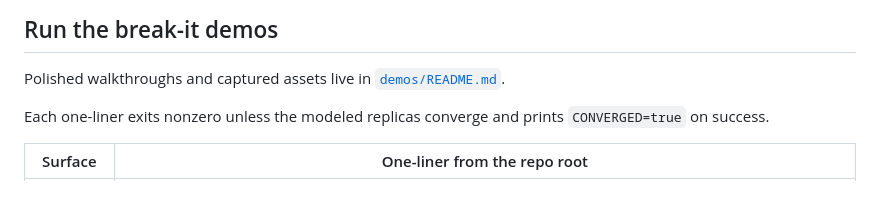
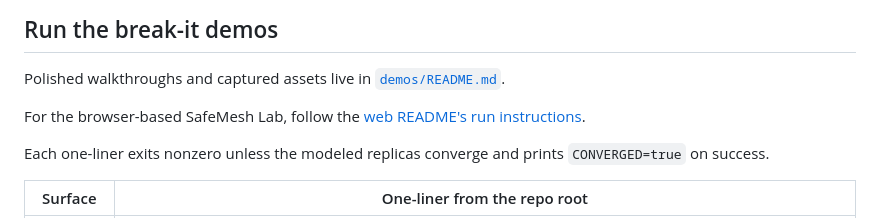
Before and after one commit to velvetmonkey/safemesh, a Markdown page: README.md, the part around the change. Rendered like a GitHub page; blank space fills up the shorter version.

```diff
--- a/README.md
+++ b/README.md
@@ -36,6 +36,8 @@ SafeMesh v0.1 is publish-ready only. These commands are dry-run or local wheel/p
 ## Run the break-it demos
 
 Polished walkthroughs and captured assets live in [`demos/README.md`](demos/README.md).
+
+For the browser-based SafeMesh Lab, follow the [web README's run instructions](web/README.md#run).
 
 Each one-liner exits nonzero unless the modeled replicas converge and prints `CONVERGED=true` on success.
 
```
Also changed, not shown: web/README.md (+10 -0 lines).
